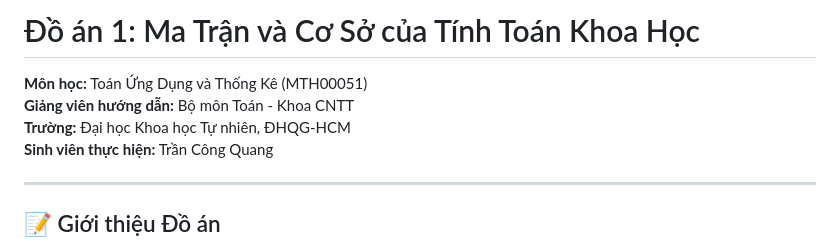
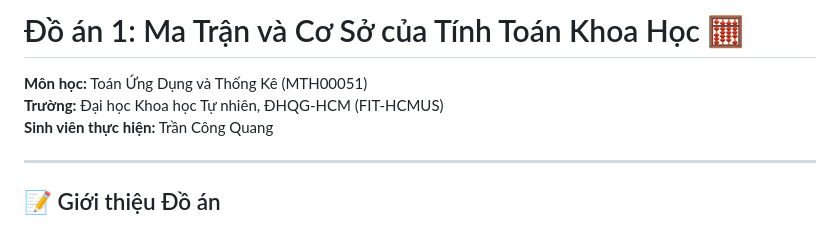
Before and after one commit to ChickenDev-cyber/Project1_TUDTK, a Markdown page: README.md, the part around one of its changes. GitHub-like rendering.

```diff
--- a/README.md
+++ b/README.md
@@ -1,8 +1,7 @@
-# Đồ án 1: Ma Trận và Cơ Sở của Tính Toán Khoa Học
+# Đồ án 1: Ma Trận và Cơ Sở của Tính Toán Khoa Học 🧮
 
 **Môn học:** Toán Ứng Dụng và Thống Kê (MTH00051)
-**Giảng viên hướng dẫn:** Bộ môn Toán - Khoa CNTT
-**Trường:** Đại học Khoa học Tự nhiên, ĐHQG-HCM
+**Trường:** Đại học Khoa học Tự nhiên, ĐHQG-HCM (FIT-HCMUS)
 **Sinh viên thực hiện:** Trần Công Quang
 
 ---
```
Also changed, not shown: other parts of README.md (+53 -4 lines).
